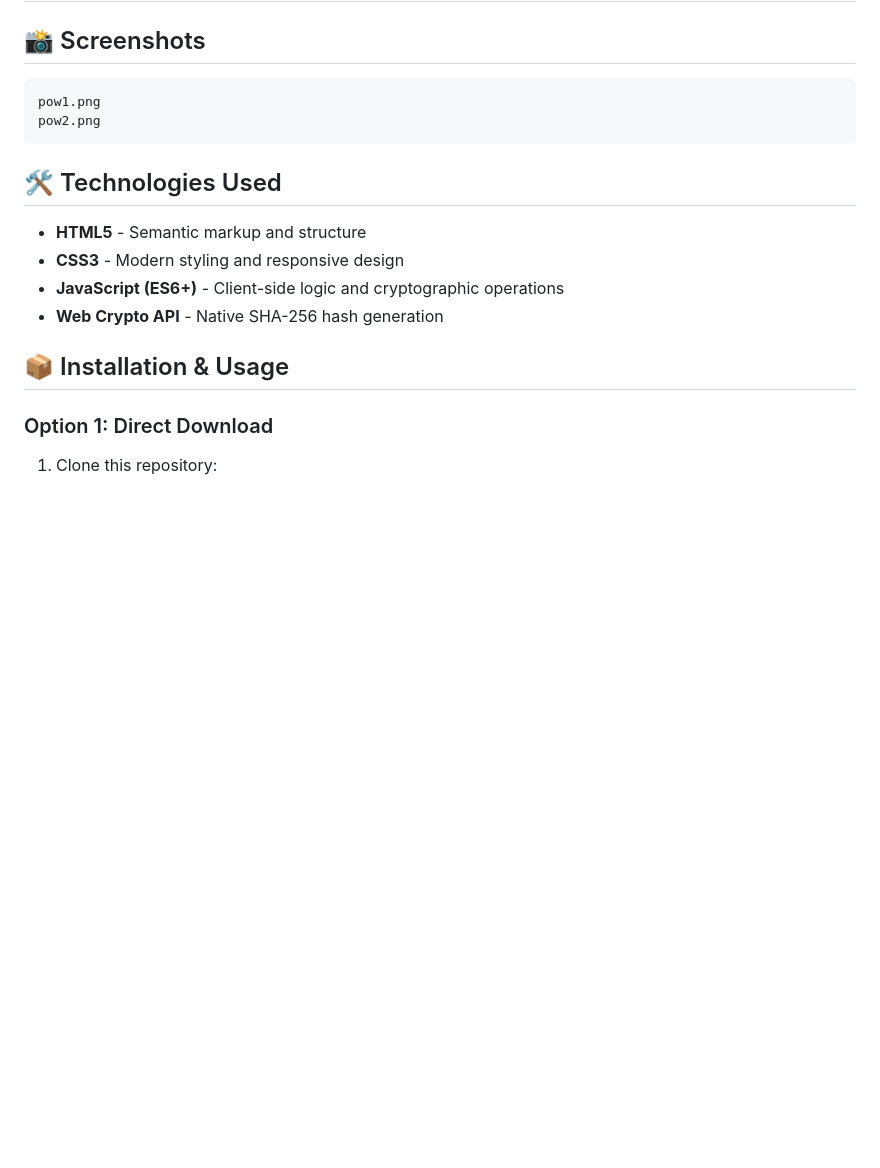
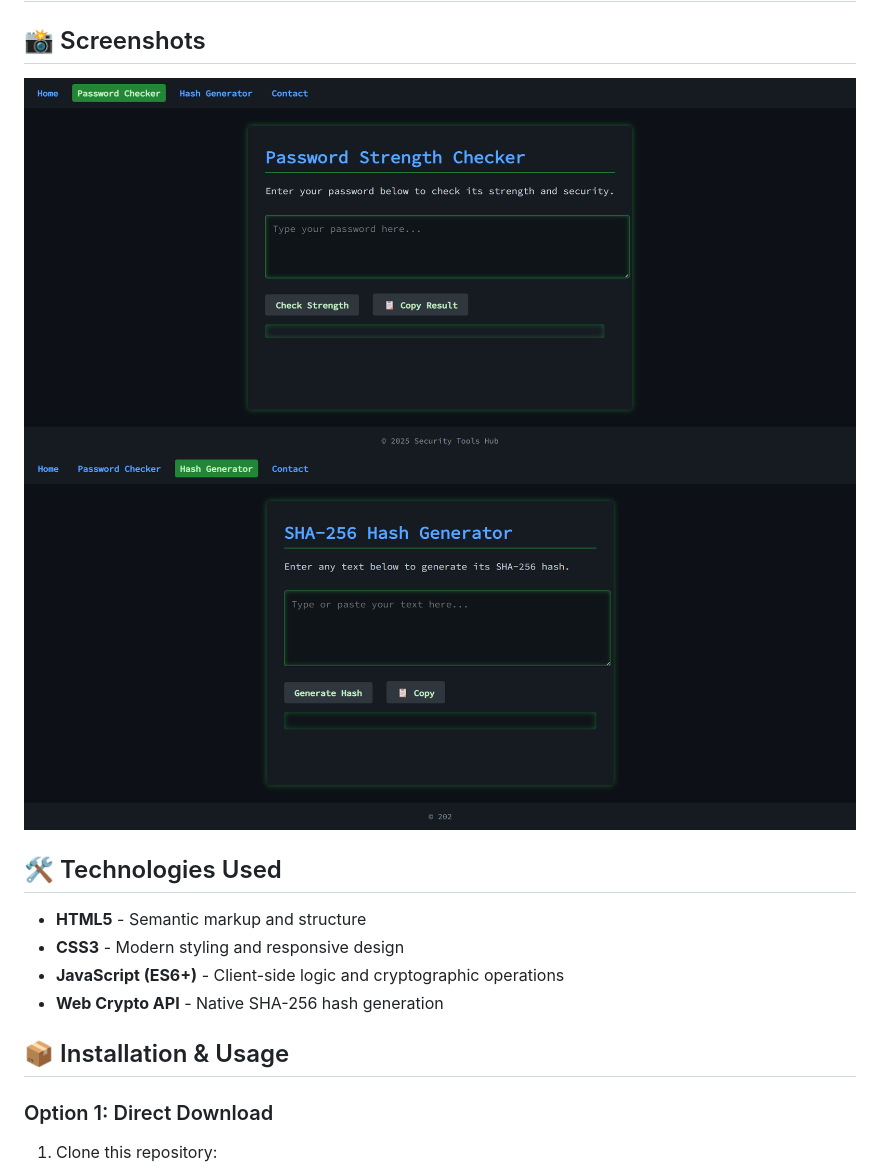
Before and after one commit to yashpatil118/password-security-toolkit, a Markdown page: readme.md, the part around the change. Rendered like a GitHub page; blank space fills up the shorter version.

````diff
--- a/readme.md
+++ b/readme.md
@@ -45,10 +45,9 @@ Perfect for security awareness training, password policy implementation, or as a
 ## 📸 Screenshots
 
 
-```
-pow1.png
-pow2.png
-```
+![Password Checker](./pow1.png)
+![Hash Generator](./pow2.png)
+
 
 ## 🛠️ Technologies Used
 
````
